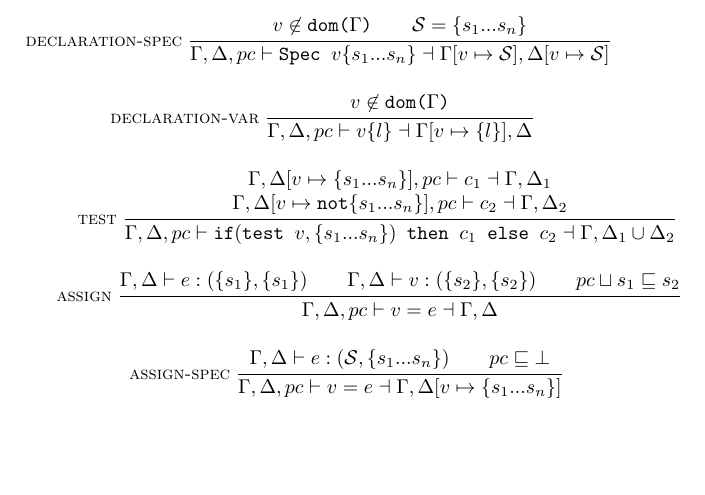
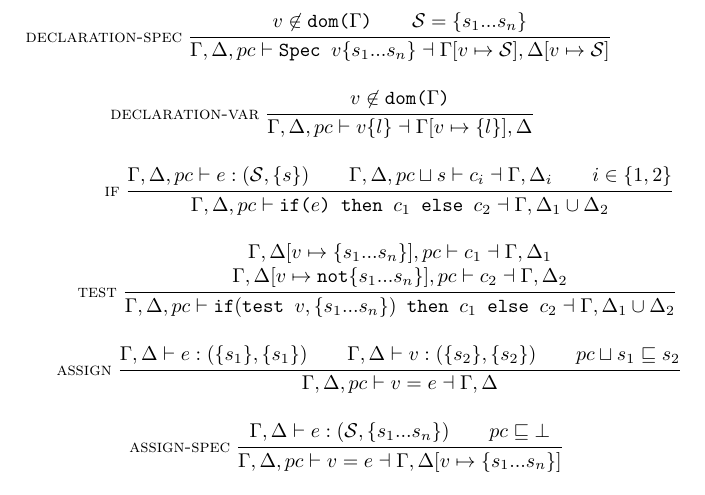
Before and after one commit to apl-cornell/PDL, a LaTeX document (notes/semantics/semantics.tex): part of page 2 of 3, cut so that both start at the same text, the shorter picture padded with empty space. Compiled offline with pdfLaTeX.

Commit message:
added if expression

```diff
--- a/notes/semantics/semantics.tex
+++ b/notes/semantics/semantics.tex
@@ -43,6 +43,9 @@ Statement Typing
              { \Gamma, \Delta, pc \vdash "Spec "v \{s_1...s_n\} \dashv \Gamma[v \mapsto \mathcal{S}], \Delta[v \mapsto \mathcal{S}]}\\
   \inferrule*[Left={declaration-var}] { v \not\in "dom("\Gamma")" }
              { \Gamma, \Delta, pc \vdash v \{l\} \dashv \Gamma[v \mapsto \{l\}], \Delta}\\
+  \inferrule*[Left={if}] { \Gamma, \Delta, pc \vdash e : (\mathcal{S}, \{s\}) \\
+             \Gamma, \Delta, pc \sqcup s \vdash c_i \dashv \Gamma, \Delta_i \\ i \in \{1, 2\} }
+             { \Gamma, \Delta, pc \vdash "if(" e ") then " c_1 " else " c_2 \dashv \Gamma, \Delta_1 \cup \Delta_2}\\
   \inferrule*[Left={test}] { \Gamma, \Delta[v \mapsto \{s_1...s_n\}], pc \vdash c_1 \dashv \Gamma, \Delta_1 \\
     \Gamma, \Delta[v \mapsto  "not" \{s_1...s_n\}], pc \vdash c_2 \dashv \Gamma, \Delta_2 }
              { \Gamma, \Delta, pc \vdash "if"("test " v, \{s_1...s_n\}) " then " c_1 " else " c_2
```
